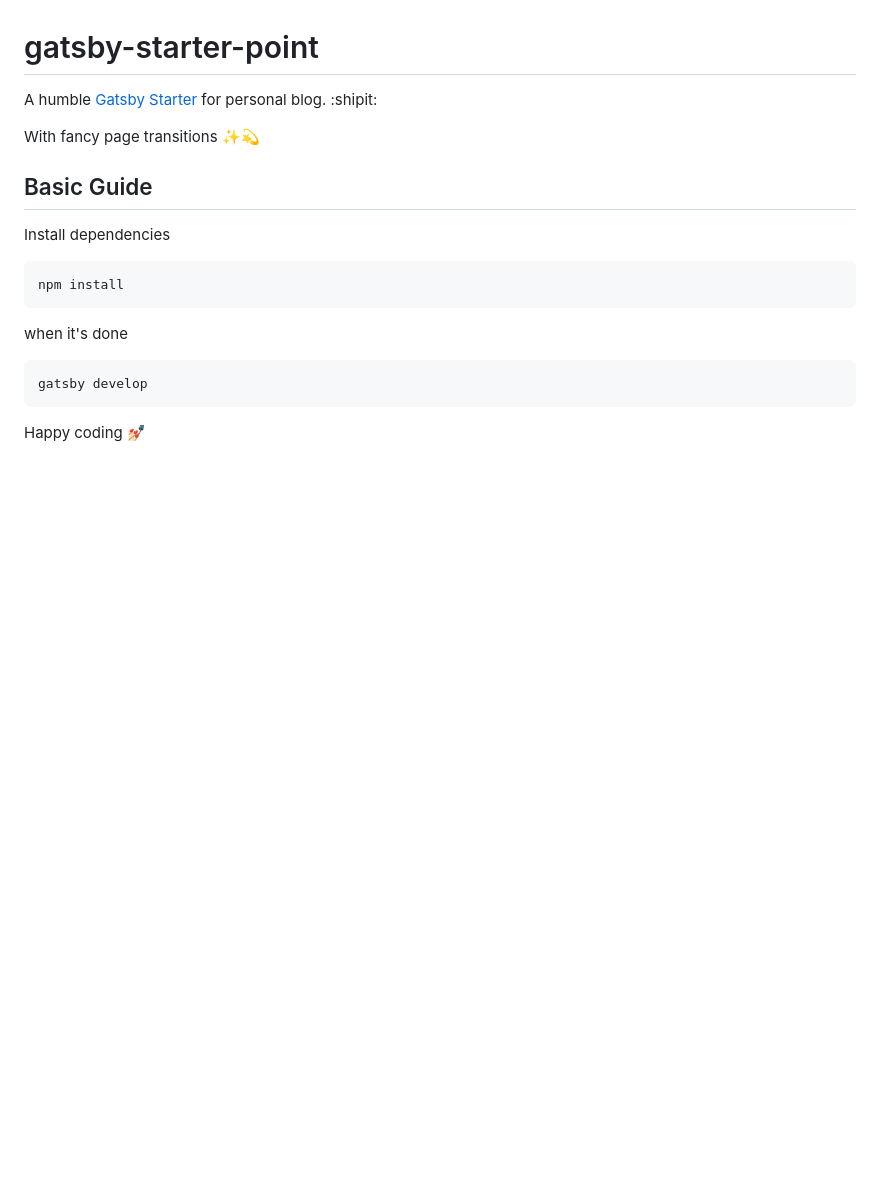
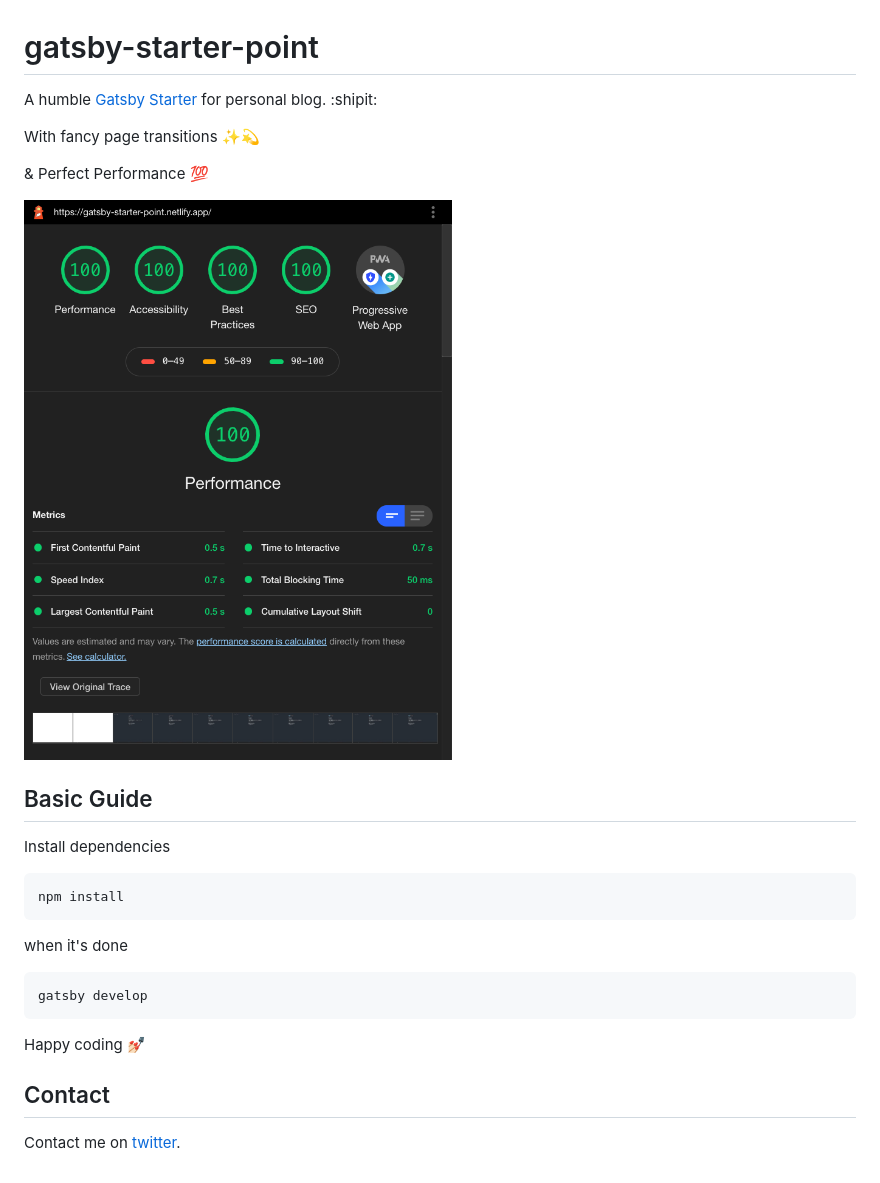
Before and after one commit to teaware/gatsby-starter-point, a Markdown page: README.md, the part around the change. Rendered like a GitHub page; pictures changed too: src/assets/performance.png (added); blank space fills up the shorter version.

````diff
--- a/README.md
+++ b/README.md
@@ -3,6 +3,10 @@
 A humble [Gatsby Starter](https://www.gatsbyjs.com/starters/teaware/gatsby-starter-point/) for personal blog. :shipit:
 
 With fancy page transitions ✨💫
+
+& Perfect Performance 💯
+
+![Performance](./src/assets/performance.png)
 
 ## Basic Guide
 
@@ -19,3 +23,7 @@ gatsby develop
 ```
 
 Happy coding 💅🏻
+
+## Contact
+
+Contact me on [twitter](https://twitter.com/anikijiang).
````
